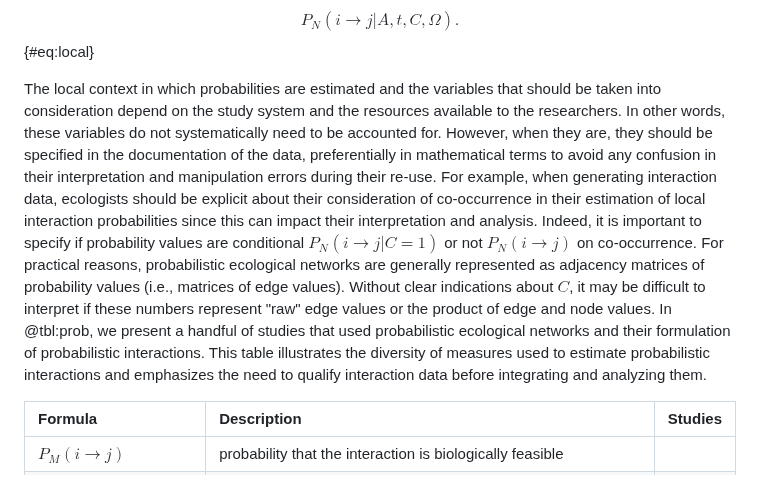
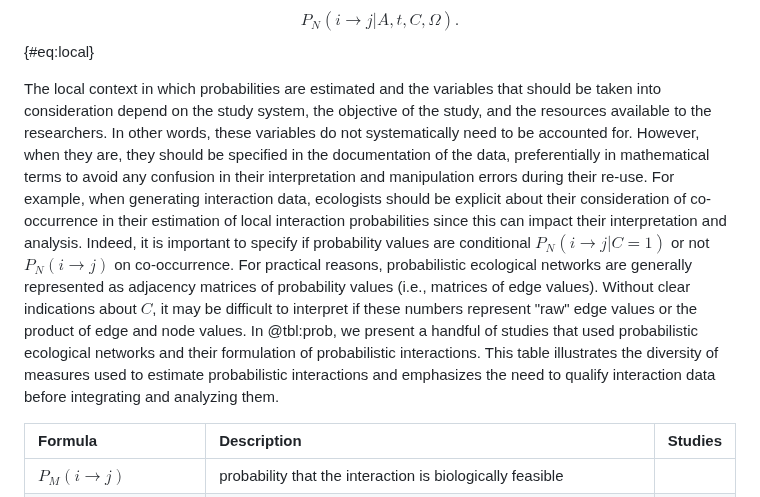
Before and after one commit to FrancisBanville/ms_interpreting_probabilities, a Markdown page: README.md, the part around the change. Rendered like a GitHub page.

Commit message:
✨ add info

```diff
--- a/README.md
+++ b/README.md
@@ -273,25 +273,25 @@ $$P_{N}(i \rightarrow j | A, t, C, \Omega).$$
 {#eq:local}
 
 The local context in which probabilities are estimated and the variables that
-should be taken into consideration depend on the study system and the resources
-available to the researchers. In other words, these variables do not
-systematically need to be accounted for. However, when they are, they should be
-specified in the documentation of the data, preferentially in mathematical terms
-to avoid any confusion in their interpretation and manipulation errors during
-their re-use. For example, when generating interaction data, ecologists should
-be explicit about their consideration of co-occurrence in their estimation of
-local interaction probabilities since this can impact their interpretation and
-analysis. Indeed, it is important to specify if probability values are
-conditional $P_{N}(i \rightarrow j | C = 1)$ or not $P_{N}(i \rightarrow j)$ on
-co-occurrence. For practical reasons, probabilistic ecological networks are
-generally represented as adjacency matrices of probability values (i.e.,
-matrices of edge values). Without clear indications about $C$, it may be
-difficult to interpret if these numbers represent "raw" edge values or the
-product of edge and node values. In @tbl:prob, we present a handful of studies
-that used probabilistic ecological networks and their formulation of
-probabilistic interactions. This table illustrates the diversity of measures
-used to estimate probabilistic interactions and emphasizes the need to qualify
-interaction data before integrating and analyzing them.
+should be taken into consideration depend on the study system, the objective of
+the study, and the resources available to the researchers. In other words, these
+variables do not systematically need to be accounted for. However, when they
+are, they should be specified in the documentation of the data, preferentially
+in mathematical terms to avoid any confusion in their interpretation and
+manipulation errors during their re-use. For example, when generating
+interaction data, ecologists should be explicit about their consideration of
+co-occurrence in their estimation of local interaction probabilities since this
+can impact their interpretation and analysis. Indeed, it is important to specify
+if probability values are conditional $P_{N}(i \rightarrow j | C = 1)$ or not
+$P_{N}(i \rightarrow j)$ on co-occurrence. For practical reasons, probabilistic
+ecological networks are generally represented as adjacency matrices of
+probability values (i.e., matrices of edge values). Without clear indications
+about $C$, it may be difficult to interpret if these numbers represent "raw"
+edge values or the product of edge and node values. In @tbl:prob, we present a
+handful of studies that used probabilistic ecological networks and their
+formulation of probabilistic interactions. This table illustrates the diversity
+of measures used to estimate probabilistic interactions and emphasizes the need
+to qualify interaction data before integrating and analyzing them.
 
 |   Formula  | Description | Studies |
 | :------- | :----------------- | ------: |
```
